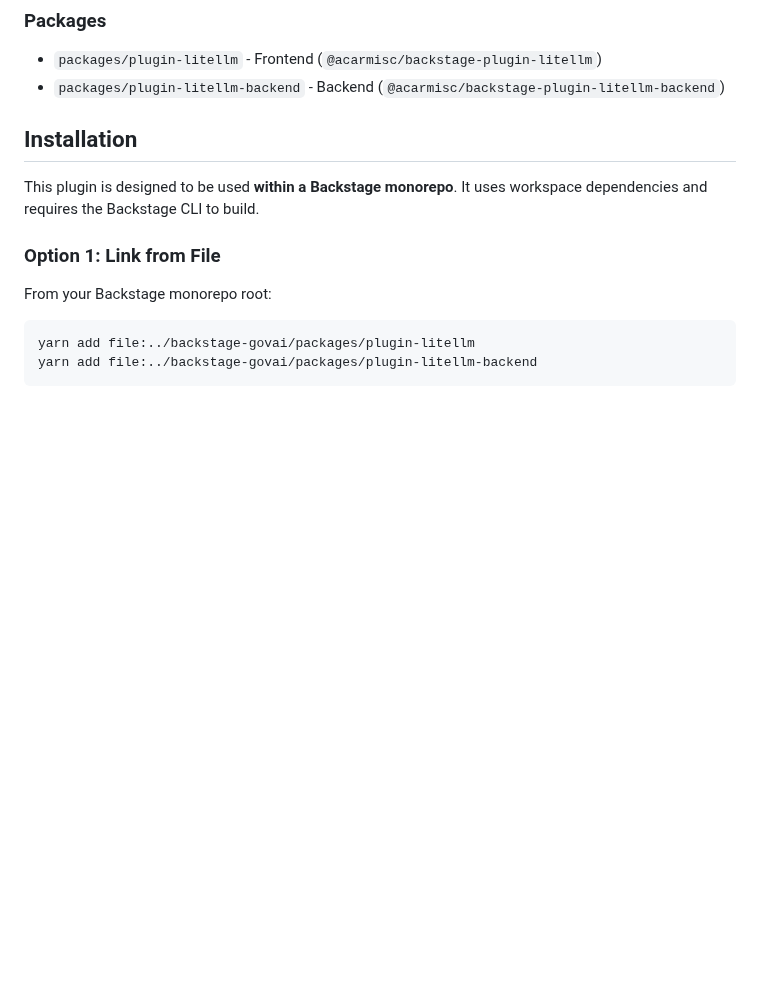
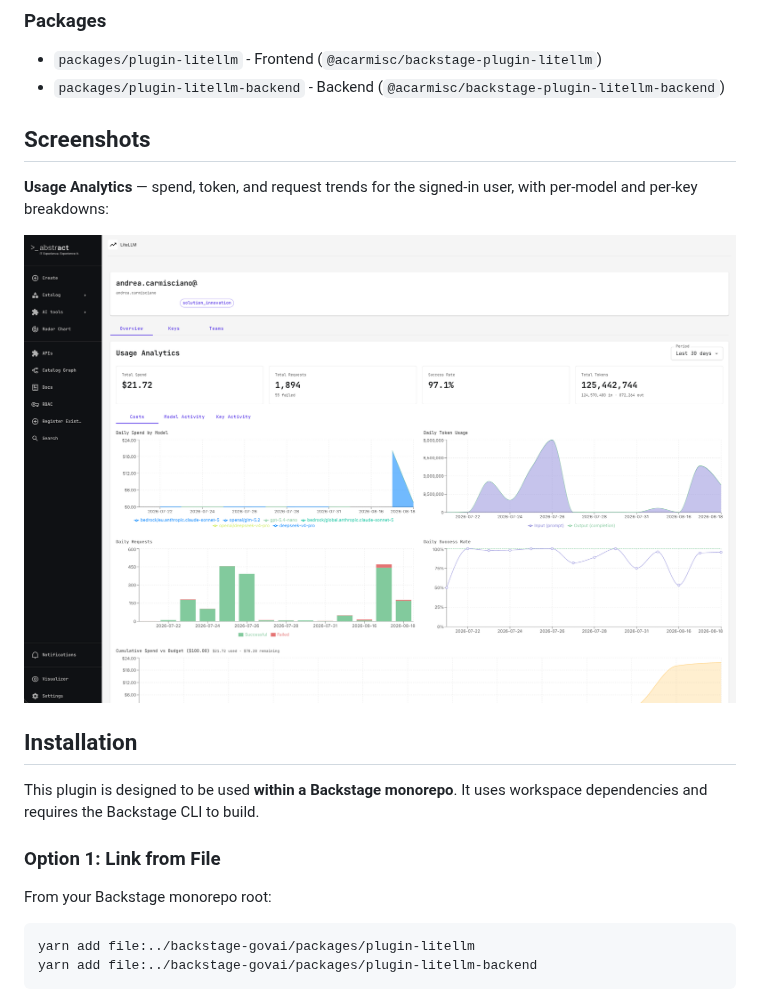
Before and after one commit to acarmisc/backstage-plugin-litellm-govai, a Markdown page: README.md, the part around the change. Drawn GitHub-style; pictures changed too: docs/screenshots/usage-analytics.png (added); blank space fills up the shorter version.

Commit message:
docs: add usage analytics screenshot to README
Addresses reviewer feedback on backstage/backstage#35022 asking for
UI screenshots to make the plugin's features easier to understand.

Co-Authored-By: Claude Sonnet 5 <noreply@anthropic.com>

```diff
--- a/README.md
+++ b/README.md
@@ -13,6 +13,12 @@ This is a Backstage 1.50+ plugin providing a governance interface for LiteLLM pr
 
 - `packages/plugin-litellm` - Frontend (`@acarmisc/backstage-plugin-litellm`)
 - `packages/plugin-litellm-backend` - Backend (`@acarmisc/backstage-plugin-litellm-backend`)
+
+## Screenshots
+
+**Usage Analytics** — spend, token, and request trends for the signed-in user, with per-model and per-key breakdowns:
+
+![Usage Analytics](docs/screenshots/usage-analytics.png)
 
 ## Installation
 
```
